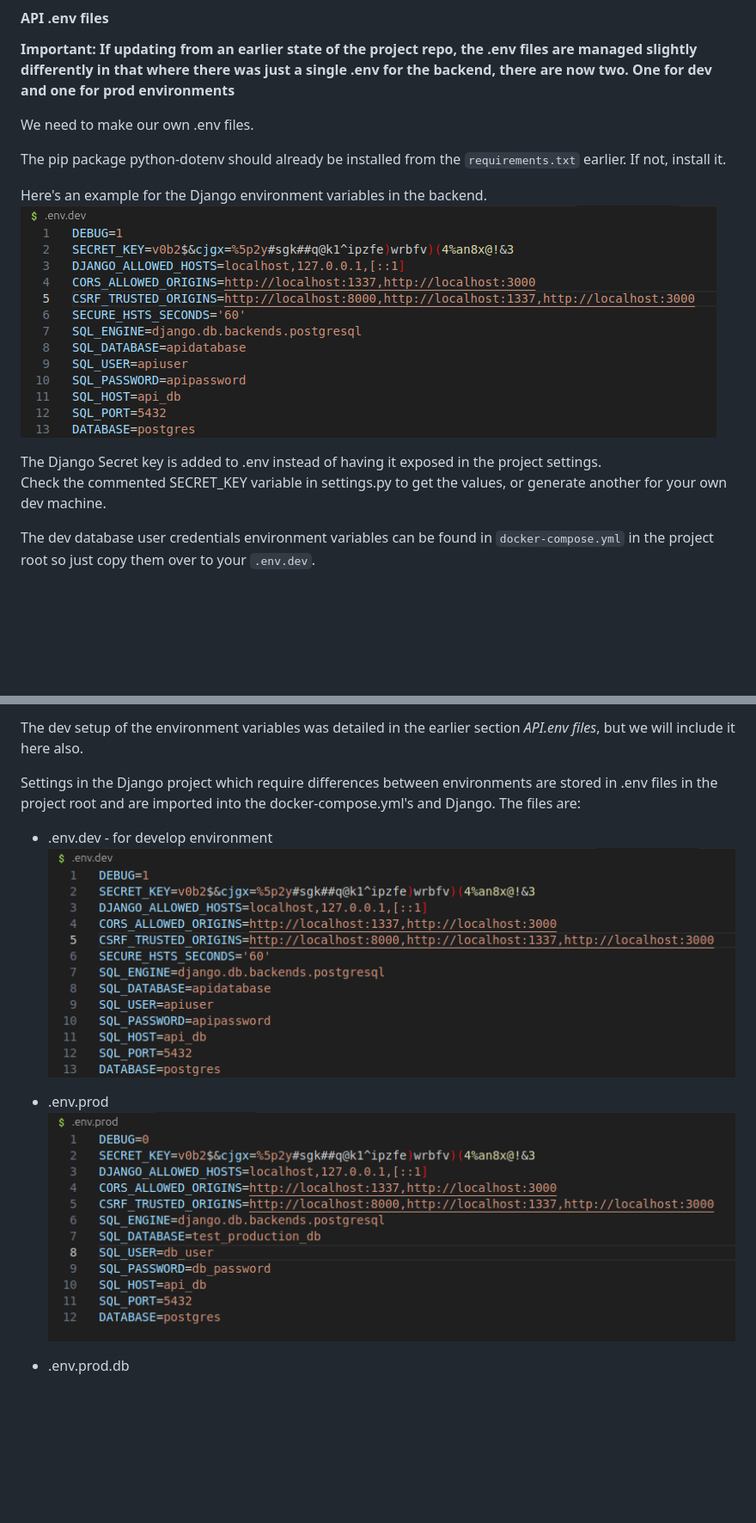
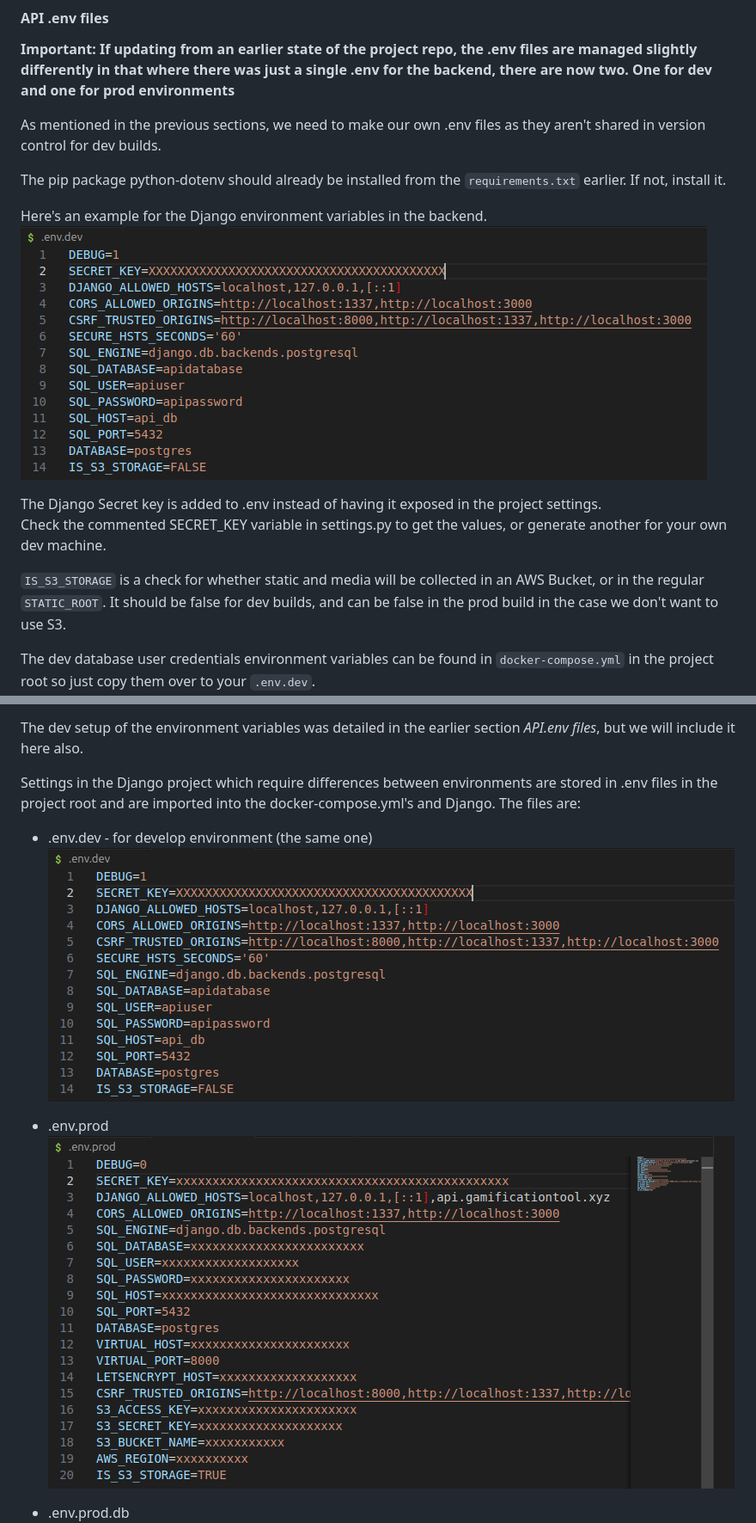
Before and after one commit to MK-467-Woofya/gamification-tool, a Markdown page: README.md, 2 parts joined by grey strips. Shown: that part at 86% size. Drawn GitHub-style; pictures changed too: readme-imgs/env-dev-1.png, readme-imgs/env-prod-1.png; blank space fills up the shorter version.

```diff
--- a/README.md
+++ b/README.md
@@ -127,7 +131,7 @@ The .env files excluded from git in the project structure:
 #### API .env files
 __Important: If updating from an earlier state of the project repo, the .env files are managed slightly differently in that where there was just a single .env for the backend, there are now two. One for dev and one for prod environments__
 
-We need to make our own .env files.
+As mentioned in the previous sections, we need to make our own .env files as they aren't shared in version control for dev builds.
 
 The pip package python-dotenv should already be installed from the `requirements.txt` earlier. If not, install it.
 
@@ -136,6 +140,8 @@ Here's an example for the Django environment variables in the backend.
 
 The Django Secret key is added to .env instead of having it exposed in the project settings.
 Check the commented SECRET_KEY variable in settings.py to get the values, or generate another for your own dev machine.
+
+`IS_S3_STORAGE` is a check for whether static and media will be collected in an AWS Bucket, or in the regular `STATIC_ROOT`. It should be false for dev builds, and can be false in the prod build in the case we don't want to use S3.
 
 The dev database user credentials environment variables can be found in `docker-compose.yml` in the project root so just copy them over to your `.env.dev`.
 ![alt text](readme-imgs/env-2.png)
@@ -283,7 +289,7 @@ We now have two docker-compose.yml files:
 The dev setup of the environment variables was detailed in the earlier section *API.env files*, but we will include it here also.
 
 Settings in the Django project which require differences between environments are stored in .env files in the project root and are imported into the docker-compose.yml's and Django. The files are:
-- .env.dev - for develop environment
+- .env.dev - for develop environment (the same one)
 ![alt text](readme-imgs/env-dev-1.png)
 
 - .env.prod
```
Also changed, not shown: other parts of README.md (+21 -1 lines), readme-imgs/s3-1.png (added), 6 other files.
